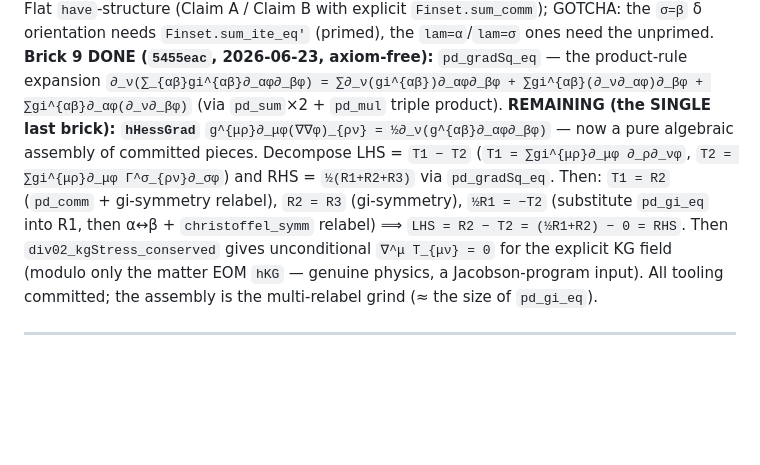
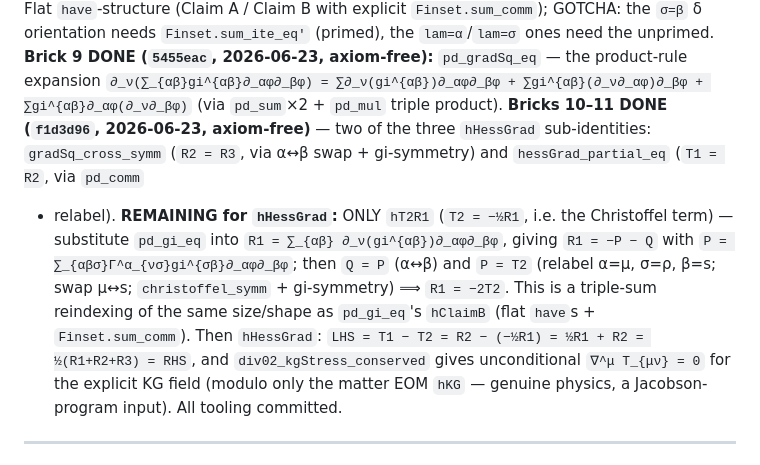
Before and after one commit to kaplan196883/QIQT-H, a Markdown page: QIQT_GR_DISCHARGE_PLAN.md, the part around the change. GitHub-like rendering; blank space fills up the shorter version.

Commit message:
plan: conserv bricks 10-11 done (R2=R3, T1=R2); only hT2R1 remains for hHessGrad
Co-Authored-By: Claude Opus 4.8 <noreply@anthropic.com>

```diff
--- a/QIQT_GR_DISCHARGE_PLAN.md
+++ b/QIQT_GR_DISCHARGE_PLAN.md
@@ -74,13 +74,16 @@ extracted via `gi_g_delta`, substituted `pd_g_eq` for `∂g`, collapsed the two
 **Brick 9 DONE (`5455eac`, 2026-06-23, axiom-free):** `pd_gradSq_eq` — the product-rule expansion
 `∂_ν(∑_{αβ}gi^{αβ}∂_αφ∂_βφ) = ∑∂_ν(gi^{αβ})∂_αφ∂_βφ + ∑gi^{αβ}(∂_ν∂_αφ)∂_βφ + ∑gi^{αβ}∂_αφ(∂_ν∂_βφ)` (via
 `pd_sum`×2 + `pd_mul` triple product).
-**REMAINING (the SINGLE last brick): `hHessGrad`** `g^{μρ}∂_μφ(∇∇φ)_{ρν} = ½∂_ν(g^{αβ}∂_αφ∂_βφ)` — now a pure
-algebraic assembly of committed pieces. Decompose LHS = `T1 − T2` (`T1 = ∑gi^{μρ}∂_μφ ∂_ρ∂_νφ`, `T2 =
-∑gi^{μρ}∂_μφ Γ^σ_{ρν}∂_σφ`) and RHS = `½(R1+R2+R3)` via `pd_gradSq_eq`. Then: `T1 = R2` (`pd_comm` + gi-symmetry
-relabel), `R2 = R3` (gi-symmetry), `½R1 = −T2` (substitute `pd_gi_eq` into R1, then α↔β + `christoffel_symm`
-relabel) ⟹ `LHS = R2 − T2 = (½R1+R2) − 0 = RHS`. Then `div02_kgStress_conserved` gives unconditional
-`∇^μ T_{μν} = 0` for the explicit KG field (modulo only the matter EOM `hKG` — genuine physics, a Jacobson-program
-input). All tooling committed; the assembly is the multi-relabel grind (≈ the size of `pd_gi_eq`).
+**Bricks 10–11 DONE (`f1d3d96`, 2026-06-23, axiom-free)** — two of the three `hHessGrad` sub-identities:
+`gradSq_cross_symm` (`R2 = R3`, via α↔β swap + gi-symmetry) and `hessGrad_partial_eq` (`T1 = R2`, via `pd_comm`
++ relabel).
+**REMAINING for `hHessGrad`:** ONLY `hT2R1` (`T2 = −½R1`, i.e. the Christoffel term) — substitute `pd_gi_eq` into
+`R1 = ∑_{αβ} ∂_ν(gi^{αβ})∂_αφ∂_βφ`, giving `R1 = −P − Q` with `P = ∑_{αβσ}Γ^α_{νσ}gi^{σβ}∂_αφ∂_βφ`; then
+`Q = P` (α↔β) and `P = T2` (relabel α=μ, σ=ρ, β=s; swap μ↔s; `christoffel_symm` + gi-symmetry) ⟹ `R1 = −2T2`.
+This is a triple-sum reindexing of the same size/shape as `pd_gi_eq`'s `hClaimB` (flat `have`s + `Finset.sum_comm`).
+Then `hHessGrad`: `LHS = T1 − T2 = R2 − (−½R1) = ½R1 + R2 = ½(R1+R2+R3) = RHS`, and `div02_kgStress_conserved`
+gives unconditional `∇^μ T_{μν} = 0` for the explicit KG field (modulo only the matter EOM `hKG` — genuine physics,
+a Jacobson-program input). All tooling committed.
 
 ---
 
```
